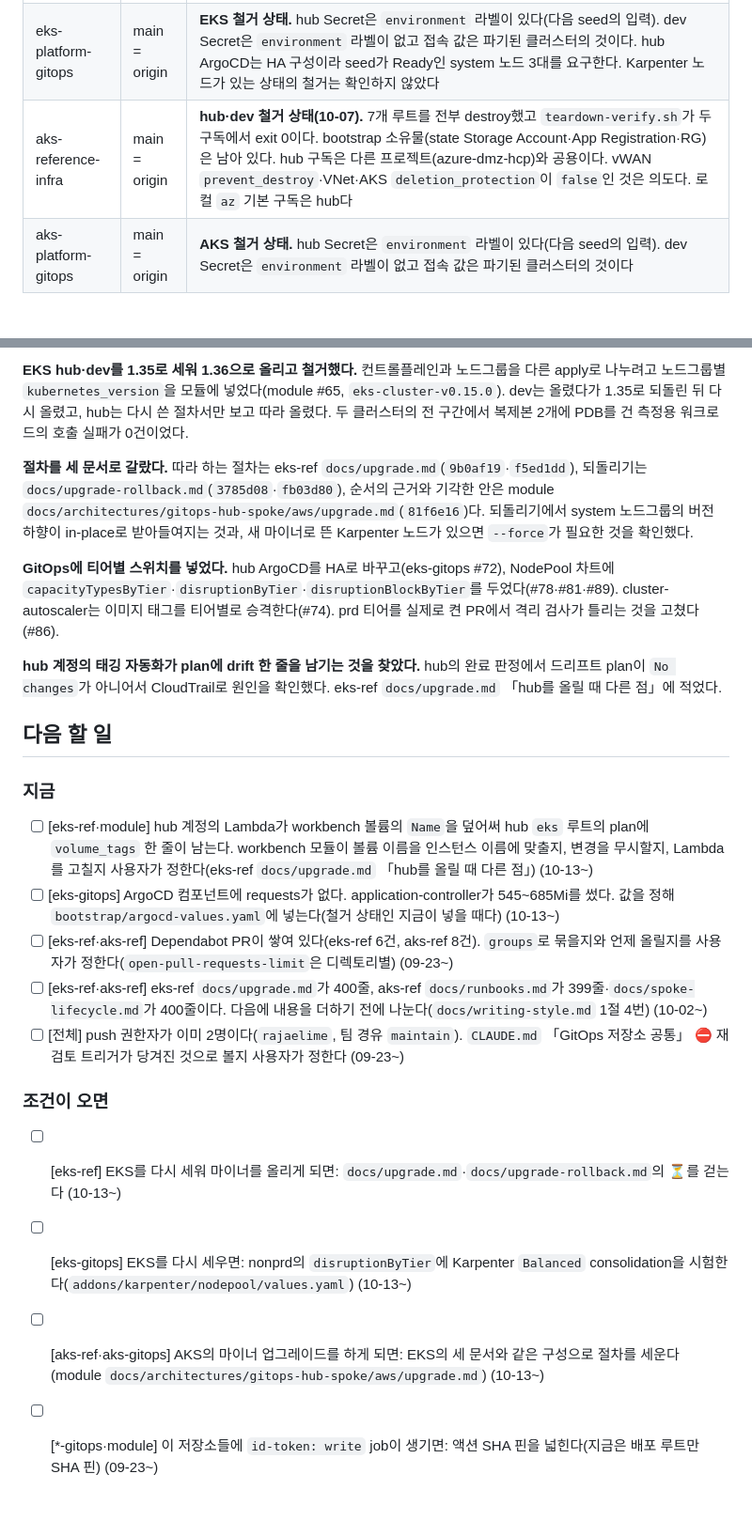
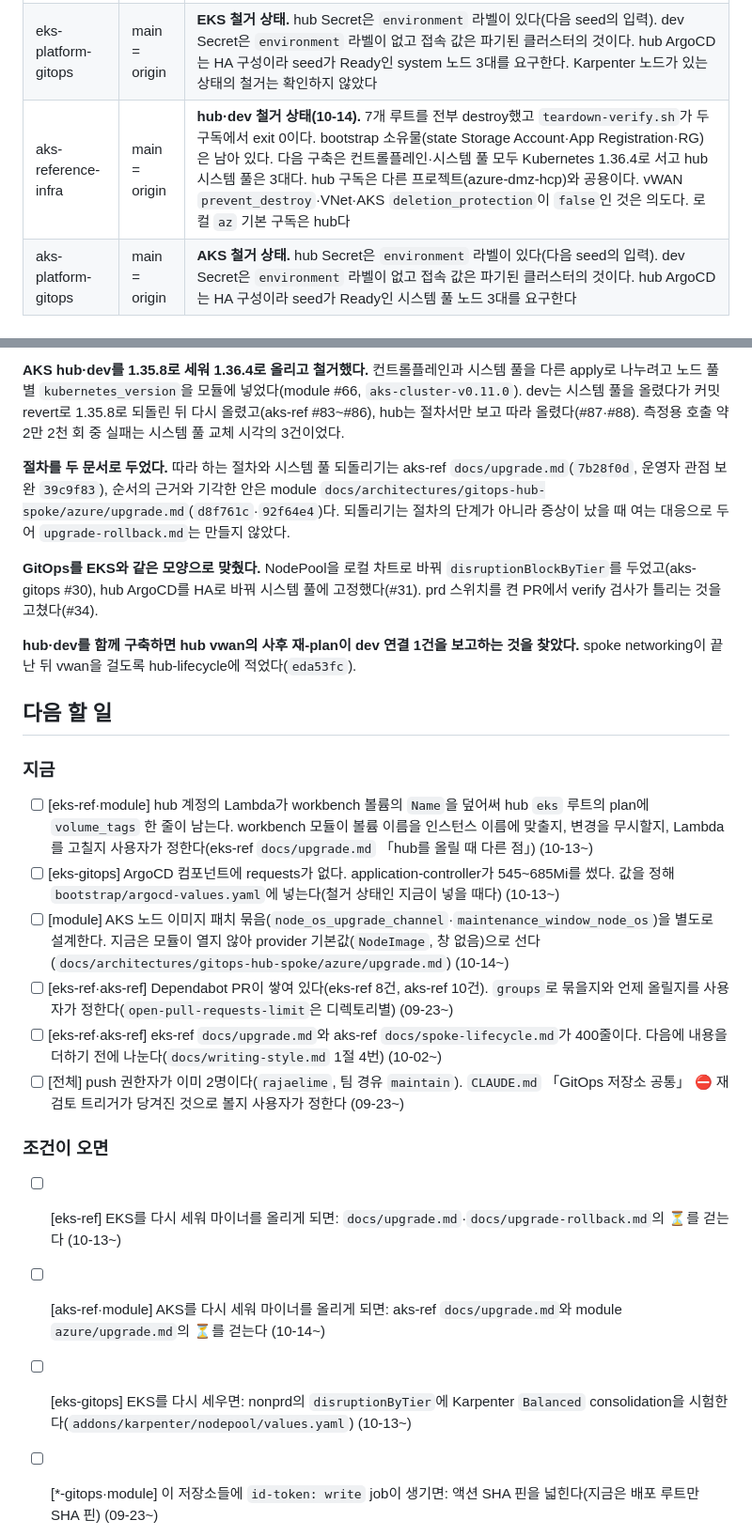
Before and after one commit to skax-ca/iac-module-library, a Markdown page: .claude/session.md, 2 parts joined by grey strips. Shown at 94% size. Rendered like a GitHub page; blank space fills up the shorter version.

Commit message:
docs(session): AKS 1.35→1.36 업그레이드·되돌리기 실측과 철거를 기록한다
Co-Authored-By: Claude Opus 5.5 <noreply@anthropic.com>

```diff
--- a/.claude/session.md
+++ b/.claude/session.md
@@ -9,6 +9,6 @@ session.md를 두지 않는다. 구조와 갱신 절차는 `.claude/rules/sessio
 |------|-----|------|
 | eks-reference-infra | main = origin | **hub·dev 철거 상태(10-13).** 5개 루트를 전부 destroy했고 `teardown-verify.sh`가 두 계정에서 exit 0이다. bootstrap 소유물(state 버킷·OIDC provider·입구/실행 Role)은 남아 있다. 다음 구축은 Kubernetes 1.36으로 선다. 네 루트의 `deletion_protection = false`는 의도다. hub 계정에는 새 EBS 볼륨의 `Name` 태그를 덮어쓰는 Lambda(`ResourceTaggingFunction`)가 돈다 |
 | eks-platform-gitops | main = origin | **EKS 철거 상태.** hub Secret은 `environment` 라벨이 있다(다음 seed의 입력). dev Secret은 `environment` 라벨이 없고 접속 값은 파기된 클러스터의 것이다. hub ArgoCD는 HA 구성이라 seed가 Ready인 system 노드 3대를 요구한다. Karpenter 노드가 있는 상태의 철거는 확인하지 않았다 |
-| aks-reference-infra | main = origin | **hub·dev 철거 상태(10-07).** 7개 루트를 전부 destroy했고 `teardown-verify.sh`가 두 구독에서 exit 0이다. bootstrap 소유물(state Storage Account·App Registration·RG)은 남아 있다. hub 구독은 다른 프로젝트(azure-dmz-hcp)와 공용이다. vWAN `prevent_destroy`·VNet·AKS `deletion_protection`이 `false`인 것은 의도다. 로컬 `az` 기본 구독은 hub다 |
-| aks-platform-gitops | main = origin | **AKS 철거 상태.** hub Secret은 `environment` 라벨이 있다(다음 seed의 입력). dev Secret은 `environment` 라벨이 없고 접속 값은 파기된 클러스터의 것이다 |
+| aks-reference-infra | main = origin | **hub·dev 철거 상태(10-14).** 7개 루트를 전부 destroy했고 `teardown-verify.sh`가 두 구독에서 exit 0이다. bootstrap 소유물(state Storage Account·App Registration·RG)은 남아 있다. 다음 구축은 컨트롤플레인·시스템 풀 모두 Kubernetes 1.36.4로 서고 hub 시스템 풀은 3대다. hub 구독은 다른 프로젝트(azure-dmz-hcp)와 공용이다. vWAN `prevent_destroy`·VNet·AKS `deletion_protection`이 `false`인 것은 의도다. 로컬 `az` 기본 구독은 hub다 |
+| aks-platform-gitops | main = origin | **AKS 철거 상태.** hub Secret은 `environment` 라벨이 있다(다음 seed의 입력). dev Secret은 `environment` 라벨이 없고 접속 값은 파기된 클러스터의 것이다. hub ArgoCD는 HA 구성이라 seed가 Ready인 시스템 풀 노드 3대를 요구한다 |
 
@@ -16,11 +16,11 @@ session.md를 두지 않는다. 구조와 갱신 절차는 `.claude/rules/sessio
 
-**EKS hub·dev를 1.35로 세워 1.36으로 올리고 철거했다.** 컨트롤플레인과 노드그룹을 다른 apply로 나누려고 노드그룹별 `kubernetes_version`을 모듈에 넣었다(module #65, `eks-cluster-v0.15.0`). dev는 올렸다가 1.35로 되돌린 뒤 다시 올렸고, hub는 다시 쓴 절차서만 보고 따라 올렸다. 두 클러스터의 전 구간에서 복제본 2개에 PDB를 건 측정용 워크로드의 호출 실패가 0건이었다.
+**AKS hub·dev를 1.35.8로 세워 1.36.4로 올리고 철거했다.** 컨트롤플레인과 시스템 풀을 다른 apply로 나누려고 노드 풀별 `kubernetes_version`을 모듈에 넣었다(module #66, `aks-cluster-v0.11.0`). dev는 시스템 풀을 올렸다가 커밋 revert로 1.35.8로 되돌린 뒤 다시 올렸고(aks-ref #83~#86), hub는 절차서만 보고 따라 올렸다(#87·#88). 측정용 호출 약 2만 2천 회 중 실패는 시스템 풀 교체 시각의 3건이었다.
 
-**절차를 세 문서로 갈랐다.** 따라 하는 절차는 eks-ref `docs/upgrade.md`(`9b0af19`·`f5ed1dd`), 되돌리기는 `docs/upgrade-rollback.md`(`3785d08`·`fb03d80`), 순서의 근거와 기각한 안은 module `docs/architectures/gitops-hub-spoke/aws/upgrade.md`(`81f6e16`)다. 되돌리기에서 system 노드그룹의 버전 하향이 in-place로 받아들여지는 것과, 새 마이너로 뜬 Karpenter 노드가 있으면 `--force`가 필요한 것을 확인했다.
+**절차를 두 문서로 두었다.** 따라 하는 절차와 시스템 풀 되돌리기는 aks-ref `docs/upgrade.md`(`7b28f0d`, 운영자 관점 보완 `39c9f83`), 순서의 근거와 기각한 안은 module `docs/architectures/gitops-hub-spoke/azure/upgrade.md`(`d8f761c`·`92f64e4`)다. 되돌리기는 절차의 단계가 아니라 증상이 났을 때 여는 대응으로 두어 `upgrade-rollback.md`는 만들지 않았다.
 
-**GitOps에 티어별 스위치를 넣었다.** hub ArgoCD를 HA로 바꾸고(eks-gitops #72), NodePool 차트에 `capacityTypesByTier`·`disruptionByTier`·`disruptionBlockByTier`를 두었다(#78·#81·#89). cluster-autoscaler는 이미지 태그를 티어별로 승격한다(#74). prd 티어를 실제로 켠 PR에서 격리 검사가 틀리는 것을 고쳤다(#86).
+**GitOps를 EKS와 같은 모양으로 맞췄다.** NodePool을 로컬 차트로 바꿔 `disruptionBlockByTier`를 두었고(aks-gitops #30), hub ArgoCD를 HA로 바꿔 시스템 풀에 고정했다(#31). prd 스위치를 켠 PR에서 verify 검사가 틀리는 것을 고쳤다(#34).
 
-**hub 계정의 태깅 자동화가 plan에 drift 한 줄을 남기는 것을 찾았다.** hub의 완료 판정에서 드리프트 plan이 `No changes`가 아니어서 CloudTrail로 원인을 확인했다. eks-ref `docs/upgrade.md` 「hub를 올릴 때 다른 점」에 적었다.
+**hub·dev를 함께 구축하면 hub vwan의 사후 재-plan이 dev 연결 1건을 보고하는 것을 찾았다.** spoke networking이 끝난 뒤 vwan을 걸도록 hub-lifecycle에 적었다(`eda53fc`).
 
 ## 다음 할 일
 
@@ -28,14 +28,15 @@ session.md를 두지 않는다. 구조와 갱신 절차는 `.claude/rules/sessio
 
 - [ ] [eks-ref·module] hub 계정의 Lambda가 workbench 볼륨의 `Name`을 덮어써 hub `eks` 루트의 plan에 `volume_tags` 한 줄이 남는다. workbench 모듈이 볼륨 이름을 인스턴스 이름에 맞출지, 변경을 무시할지, Lambda를 고칠지 사용자가 정한다(eks-ref `docs/upgrade.md` 「hub를 올릴 때 다른 점」) (10-13~)
 - [ ] [eks-gitops] ArgoCD 컴포넌트에 requests가 없다. application-controller가 545~685Mi를 썼다. 값을 정해 `bootstrap/argocd-values.yaml`에 넣는다(철거 상태인 지금이 넣을 때다) (10-13~)
-- [ ] [eks-ref·aks-ref] Dependabot PR이 쌓여 있다(eks-ref 6건, aks-ref 8건). `groups`로 묶을지와 언제 올릴지를 사용자가 정한다(`open-pull-requests-limit`은 디렉토리별) (09-23~)
-- [ ] [eks-ref·aks-ref] eks-ref `docs/upgrade.md`가 400줄, aks-ref `docs/runbooks.md`가 399줄·`docs/spoke-lifecycle.md`가 400줄이다. 다음에 내용을 더하기 전에 나눈다(`docs/writing-style.md` 1절 4번) (10-02~)
+- [ ] [module] AKS 노드 이미지 패치 묶음(`node_os_upgrade_channel`·`maintenance_window_node_os`)을 별도로 설계한다. 지금은 모듈이 열지 않아 provider 기본값(`NodeImage`, 창 없음)으로 선다(`docs/architectures/gitops-hub-spoke/azure/upgrade.md`) (10-14~)
+- [ ] [eks-ref·aks-ref] Dependabot PR이 쌓여 있다(eks-ref 8건, aks-ref 10건). `groups`로 묶을지와 언제 올릴지를 사용자가 정한다(`open-pull-requests-limit`은 디렉토리별) (09-23~)
+- [ ] [eks-ref·aks-ref] eks-ref `docs/upgrade.md`와 aks-ref `docs/spoke-lifecycle.md`가 400줄이다. 다음에 내용을 더하기 전에 나눈다(`docs/writing-style.md` 1절 4번) (10-02~)
 - [ ] [전체] push 권한자가 이미 2명이다(`rajaelime`, 팀 경유 `maintain`). `CLAUDE.md` 「GitOps 저장소 공통」 ⛔ 재검토 트리거가 당겨진 것으로 볼지 사용자가 정한다 (09-23~)
 
 ### 조건이 오면
 
 - [ ] [eks-ref] EKS를 다시 세워 마이너를 올리게 되면: `docs/upgrade.md`·`docs/upgrade-rollback.md`의 ⏳를 걷는다 (10-13~)
+- [ ] [aks-ref·module] AKS를 다시 세워 마이너를 올리게 되면: aks-ref `docs/upgrade.md`와 module `azure/upgrade.md`의 ⏳를 걷는다 (10-14~)
 - [ ] [eks-gitops] EKS를 다시 세우면: nonprd의 `disruptionByTier`에 Karpenter `Balanced` consolidation을 시험한다(`addons/karpenter/nodepool/values.yaml`) (10-13~)
-- [ ] [aks-ref·aks-gitops] AKS의 마이너 업그레이드를 하게 되면: EKS의 세 문서와 같은 구성으로 절차를 세운다(module `docs/architectures/gitops-hub-spoke/aws/upgrade.md`) (10-13~)
 - [ ] [*-gitops·module] 이 저장소들에 `id-token: write` job이 생기면: 액션 SHA 핀을 넓힌다(지금은 배포 루트만 SHA 핀) (09-23~)
 - [ ] [local] context7이 rate limit에 걸리면: 키를 로컬 설정 `Authorization: Bearer`로 넣는다 (09-23~)
```
Also changed, not shown: other parts of .claude/session.md (+1 -1 lines).
